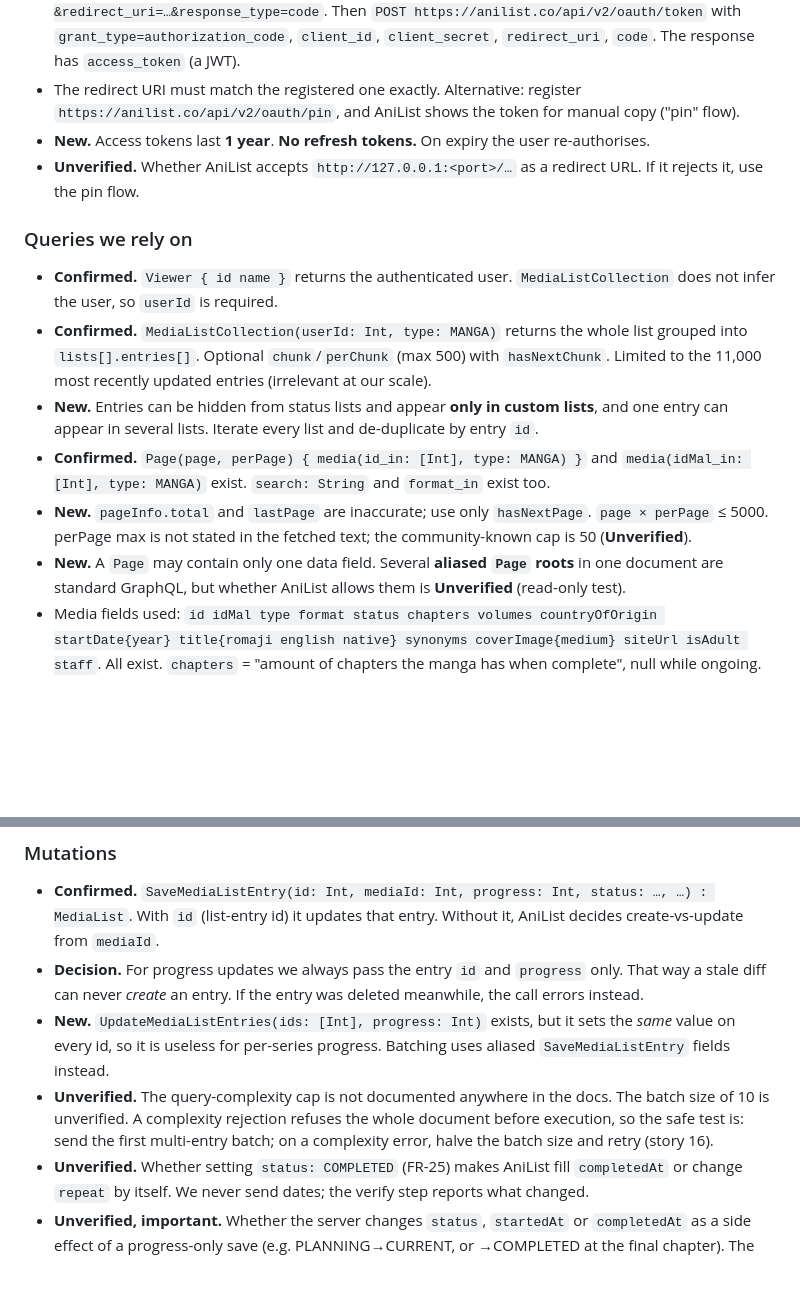
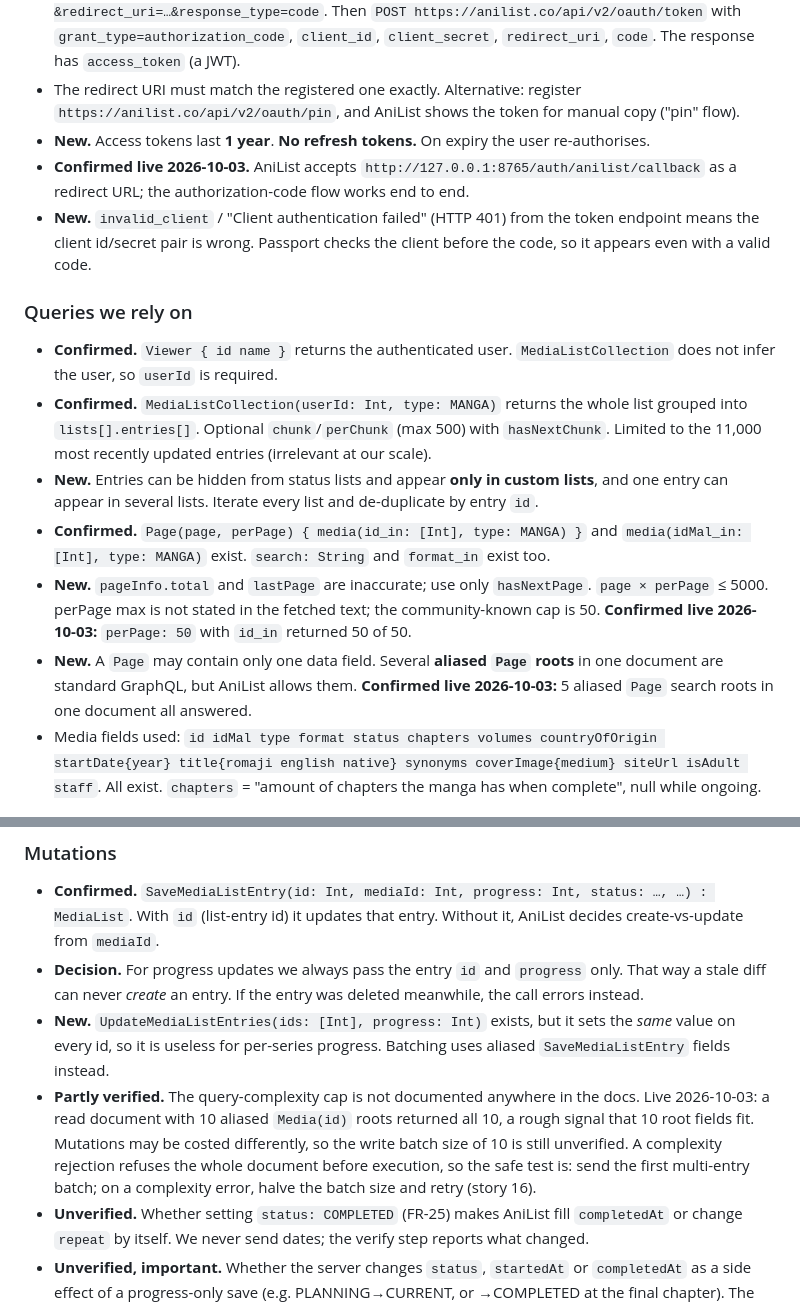
Before and after one commit to mac5617/mangadex-anilist-sync, a Markdown page: docs/api-notes.md, 2 parts joined by grey strips. Rendered like a GitHub page; blank space fills up the shorter version.

```diff
--- a/docs/api-notes.md
+++ b/docs/api-notes.md
@@ -22,22 +22,23 @@ Endpoint: `POST https://graphql.anilist.co`, JSON body `{query, variables}`, hea
 - Authorization-code grant: browser goes to `https://anilist.co/api/v2/oauth/authorize?client_id=…&redirect_uri=…&response_type=code`. Then `POST https://anilist.co/api/v2/oauth/token` with `grant_type=authorization_code`, `client_id`, `client_secret`, `redirect_uri`, `code`. The response has `access_token` (a JWT).
 - The redirect URI must match the registered one exactly. Alternative: register `https://anilist.co/api/v2/oauth/pin`, and AniList shows the token for manual copy ("pin" flow).
 - **New.** Access tokens last **1 year**. **No refresh tokens.** On expiry the user re-authorises.
-- **Unverified.** Whether AniList accepts `http://127.0.0.1:<port>/…` as a redirect URL. If it rejects it, use the pin flow.
+- **Confirmed live 2026-10-03.** AniList accepts `http://127.0.0.1:8765/auth/anilist/callback` as a redirect URL; the authorization-code flow works end to end.
+- **New.** `invalid_client` / "Client authentication failed" (HTTP 401) from the token endpoint means the client id/secret pair is wrong. Passport checks the client before the code, so it appears even with a valid code.
 
 ### Queries we rely on
 - **Confirmed.** `Viewer { id name }` returns the authenticated user. `MediaListCollection` does not infer the user, so `userId` is required.
 - **Confirmed.** `MediaListCollection(userId: Int, type: MANGA)` returns the whole list grouped into `lists[].entries[]`. Optional `chunk`/`perChunk` (max 500) with `hasNextChunk`. Limited to the 11,000 most recently updated entries (irrelevant at our scale).
 - **New.** Entries can be hidden from status lists and appear **only in custom lists**, and one entry can appear in several lists. Iterate every list and de-duplicate by entry `id`.
 - **Confirmed.** `Page(page, perPage) { media(id_in: [Int], type: MANGA) }` and `media(idMal_in: [Int], type: MANGA)` exist. `search: String` and `format_in` exist too.
-- **New.** `pageInfo.total` and `lastPage` are inaccurate; use only `hasNextPage`. `page × perPage` ≤ 5000. perPage max is not stated in the fetched text; the community-known cap is 50 (**Unverified**).
-- **New.** A `Page` may contain only one data field. Several **aliased `Page` roots** in one document are standard GraphQL, but whether AniList allows them is **Unverified** (read-only test).
+- **New.** `pageInfo.total` and `lastPage` are inaccurate; use only `hasNextPage`. `page × perPage` ≤ 5000. perPage max is not stated in the fetched text; the community-known cap is 50. **Confirmed live 2026-10-03:** `perPage: 50` with `id_in` returned 50 of 50.
+- **New.** A `Page` may contain only one data field. Several **aliased `Page` roots** in one document are standard GraphQL, but AniList allows them. **Confirmed live 2026-10-03:** 5 aliased `Page` search roots in one document all answered.
 - Media fields used: `id idMal type format status chapters volumes countryOfOrigin startDate{year} title{romaji english native} synonyms coverImage{medium} siteUrl isAdult staff`. All exist. `chapters` = "amount of chapters the manga has when complete", null while ongoing.
 
 ### Mutations
 - **Confirmed.** `SaveMediaListEntry(id: Int, mediaId: Int, progress: Int, status: …, …) : MediaList`. With `id` (list-entry id) it updates that entry. Without it, AniList decides create-vs-update from `mediaId`.
 - **Decision.** For progress updates we always pass the entry `id` and `progress` only. That way a stale diff can never *create* an entry. If the entry was deleted meanwhile, the call errors instead.
 - **New.** `UpdateMediaListEntries(ids: [Int], progress: Int)` exists, but it sets the *same* value on every id, so it is useless for per-series progress. Batching uses aliased `SaveMediaListEntry` fields instead.
-- **Unverified.** The query-complexity cap is not documented anywhere in the docs. The batch size of 10 is unverified. A complexity rejection refuses the whole document before execution, so the safe test is: send the first multi-entry batch; on a complexity error, halve the batch size and retry (story 16).
+- **Partly verified.** The query-complexity cap is not documented anywhere in the docs. Live 2026-10-03: a read document with 10 aliased `Media(id)` roots returned all 10, a rough signal that 10 root fields fit. Mutations may be costed differently, so the write batch size of 10 is still unverified. A complexity rejection refuses the whole document before execution, so the safe test is: send the first multi-entry batch; on a complexity error, halve the batch size and retry (story 16).
 - **Unverified.** Whether setting `status: COMPLETED` (FR-25) makes AniList fill `completedAt` or change `repeat` by itself. We never send dates; the verify step reports what changed.
 - **Unverified, important.** Whether the server changes `status`, `startedAt` or `completedAt` as a side effect of a progress-only save (e.g. PLANNING→CURRENT, or →COMPLETED at the final chapter). The verify step compares status before and after and reports any change. The first live write (one entry, user-approved) is where we learn this.
 - **New, user-visible.** On AniList, progress updates normally create **list activity** posts in your feed. A large sync can therefore post many activities. AniList account settings can turn off list-activity creation per status. User decision (2026-10-03): leave activity on.
```
Also changed, not shown: other parts of docs/api-notes.md (+22 -3 lines), docs/stories/09-live-readonly-check.md (+1 -1 lines).
